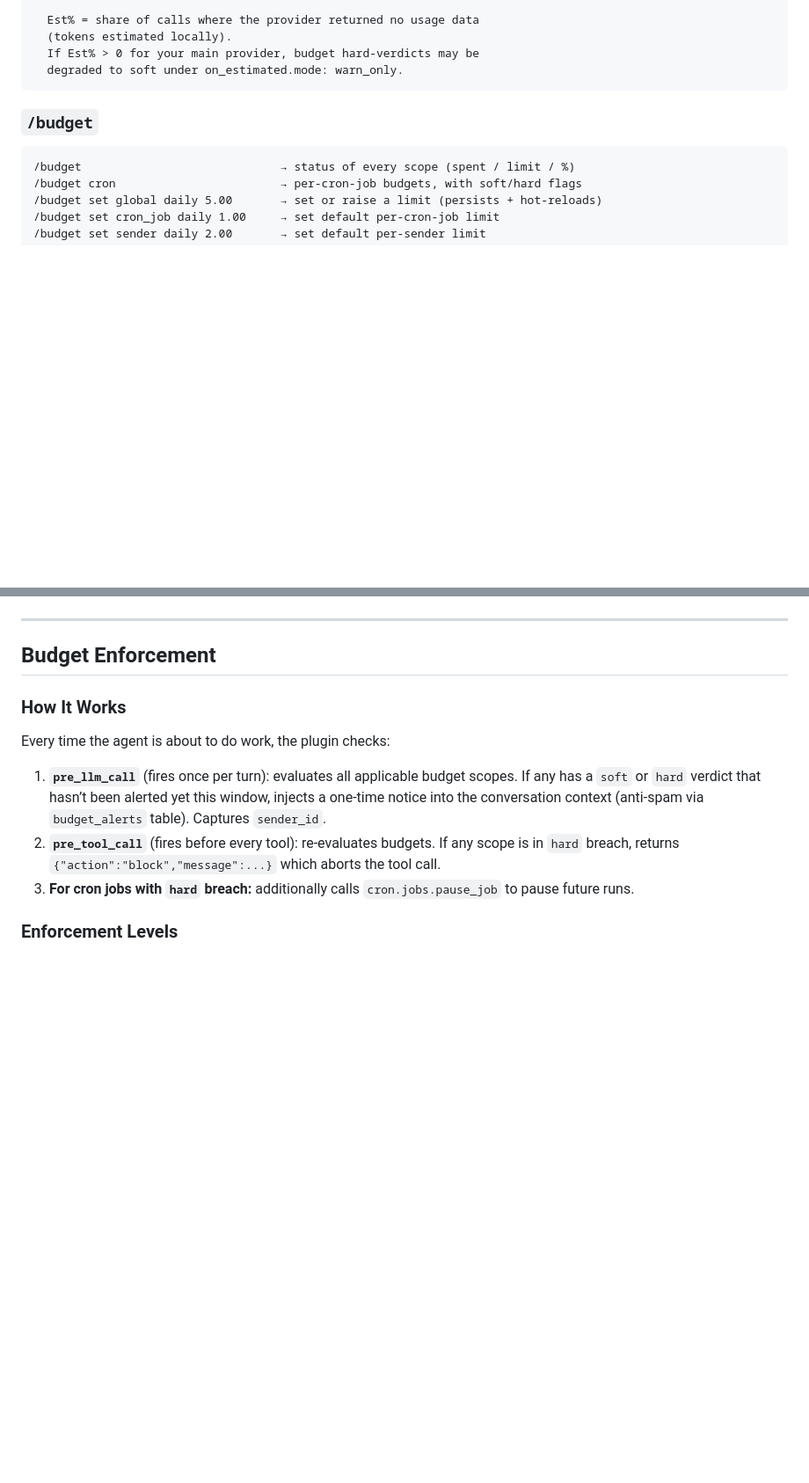
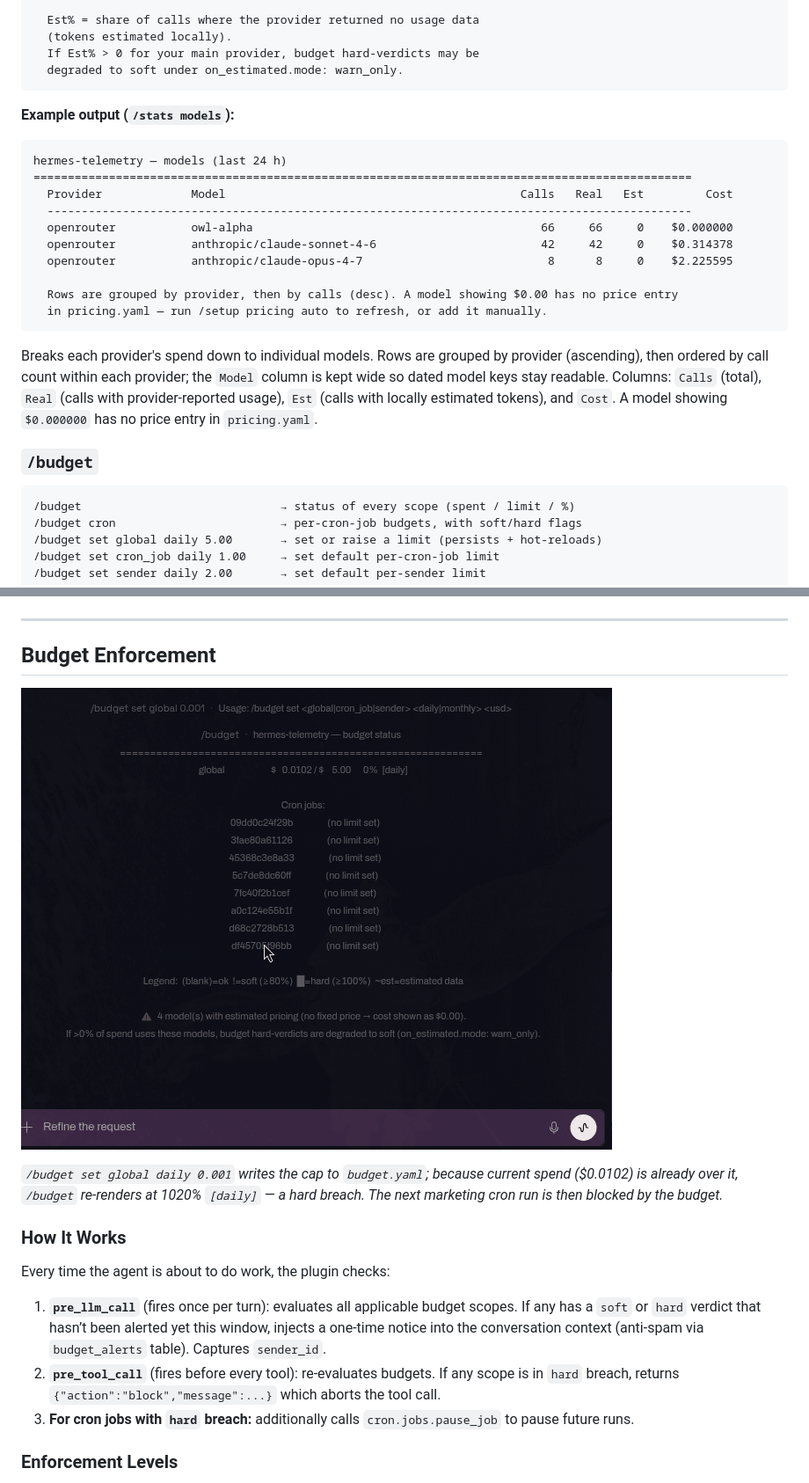
Before and after one commit to nujovich/hermes-telemetry, a Markdown page: README.md, 2 parts joined by grey strips. Shown: that part at 88% size. GitHub-like rendering; pictures changed too: docs/budget_enforcement.gif (added); blank space fills up the shorter version.

Commit message:
Add model breakdown statistics and budget enforcement demo to README

````diff
--- a/README.md
+++ b/README.md
@@ -244,6 +246,23 @@ hermes-telemetry — providers (last 24 h)
   If Est% > 0 for your main provider, budget hard-verdicts may be
   degraded to soft under on_estimated.mode: warn_only.
 ```
+
+**Example output (`/stats models`):**
+
+```
+hermes-telemetry — models (last 24 h)
+================================================================================================
+  Provider             Model                                           Calls   Real   Est         Cost
+  ----------------------------------------------------------------------------------------------
+  openrouter           owl-alpha                                          66     66     0    $0.000000
+  openrouter           anthropic/claude-sonnet-4-6                        42     42     0    $0.314378
+  openrouter           anthropic/claude-opus-4-7                           8      8     0    $2.225595
+
+  Rows are grouped by provider, then by calls (desc). A model showing $0.00 has no price entry
+  in pricing.yaml — run /setup pricing auto to refresh, or add it manually.
+```
+
+Breaks each provider's spend down to individual models. Rows are grouped by provider (ascending), then ordered by call count within each provider; the `Model` column is kept wide so dated model keys stay readable. Columns: `Calls` (total), `Real` (calls with provider-reported usage), `Est` (calls with locally estimated tokens), and `Cost`. A model showing `$0.000000` has no price entry in `pricing.yaml`.
 
 ### `/budget`
 
@@ -594,6 +613,10 @@ Cron jobs run in a `ThreadPoolExecutor` (Hermes `cron/scheduler.py`). Multiple j
 
 ## Budget Enforcement
 
+![Budget enforcement demo: setting a $0.001 daily global cap that current spend already exceeds, then a marketing cron run blocked by the resulting hard breach](docs/budget_enforcement.gif)
+
+*`/budget set global daily 0.001` writes the cap to `budget.yaml`; because current spend ($0.0102) is already over it, `/budget` re-renders at 1020% `[daily]` — a hard breach. The next marketing cron run is then blocked by the budget.*
+
 ### How It Works
 
 Every time the agent is about to do work, the plugin checks:
````
Also changed, not shown: other parts of README.md (+2 -0 lines).
